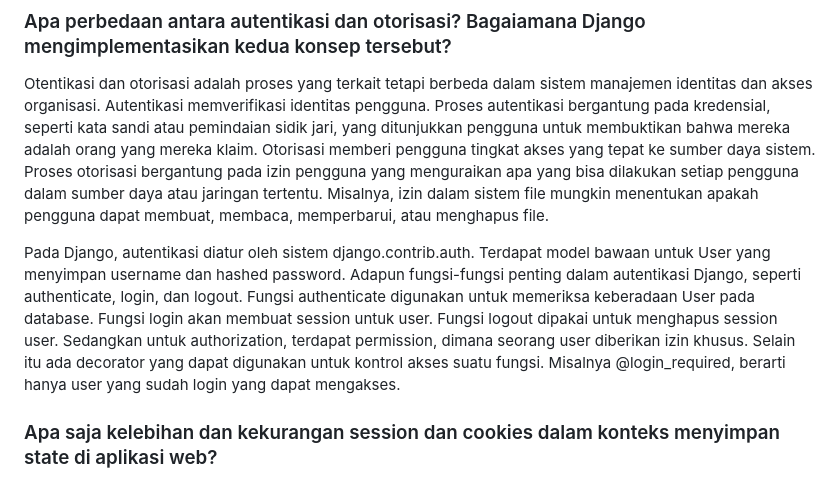
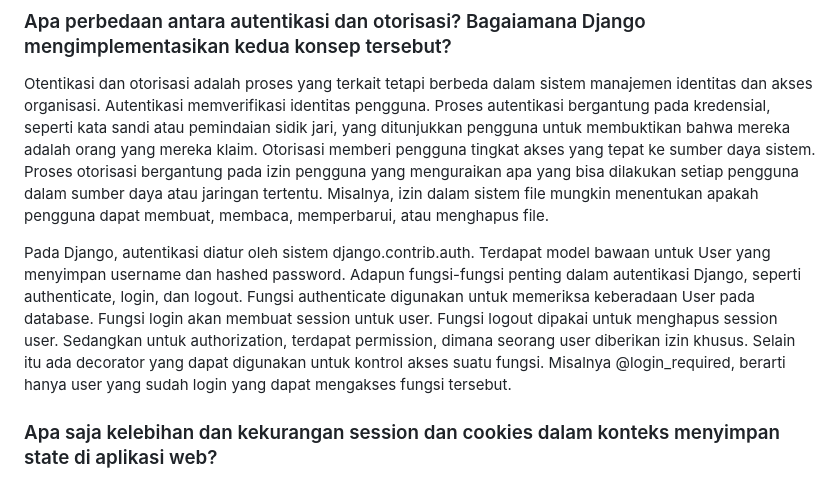
Before and after one commit to anotherbondan/pacil-ballers, a Markdown page: README.md, the part around one of its changes. Drawn GitHub-style.

```diff
--- a/README.md
+++ b/README.md
@@ -611,7 +611,7 @@ Kekurangan
 ### Apa perbedaan antara autentikasi dan otorisasi? Bagaiamana Django mengimplementasikan kedua konsep tersebut?
 Otentikasi dan otorisasi adalah proses yang terkait tetapi berbeda dalam sistem manajemen identitas dan akses organisasi. Autentikasi memverifikasi identitas pengguna. Proses autentikasi bergantung pada kredensial, seperti kata sandi atau pemindaian sidik jari, yang ditunjukkan pengguna untuk membuktikan bahwa mereka adalah orang yang mereka klaim. Otorisasi memberi pengguna tingkat akses yang tepat ke sumber daya sistem. Proses otorisasi bergantung pada izin pengguna yang menguraikan apa yang bisa dilakukan setiap pengguna dalam sumber daya atau jaringan tertentu. Misalnya, izin dalam sistem file mungkin menentukan apakah pengguna dapat membuat, membaca, memperbarui, atau menghapus file.
 
-Pada Django, autentikasi diatur oleh sistem django.contrib.auth. Terdapat model bawaan untuk User yang menyimpan username dan hashed password. Adapun fungsi-fungsi penting dalam autentikasi Django, seperti authenticate, login, dan logout. Fungsi authenticate digunakan untuk memeriksa keberadaan User pada database. Fungsi login akan membuat session untuk user. Fungsi logout dipakai untuk menghapus session user. Sedangkan untuk authorization, terdapat permission, dimana seorang user diberikan izin khusus. Selain itu ada decorator yang dapat digunakan untuk kontrol akses suatu fungsi. Misalnya @login_required, berarti hanya user yang sudah login yang dapat mengakses.
+Pada Django, autentikasi diatur oleh sistem django.contrib.auth. Terdapat model bawaan untuk User yang menyimpan username dan hashed password. Adapun fungsi-fungsi penting dalam autentikasi Django, seperti authenticate, login, dan logout. Fungsi authenticate digunakan untuk memeriksa keberadaan User pada database. Fungsi login akan membuat session untuk user. Fungsi logout dipakai untuk menghapus session user. Sedangkan untuk authorization, terdapat permission, dimana seorang user diberikan izin khusus. Selain itu ada decorator yang dapat digunakan untuk kontrol akses suatu fungsi. Misalnya @login_required, berarti hanya user yang sudah login yang dapat mengakses fungsi tersebut.
 
 ### Apa saja kelebihan dan kekurangan session dan cookies dalam konteks menyimpan state di aplikasi web?
 ### Apakah penggunaan cookies aman secara default dalam pengembangan web, atau apakah ada risiko potensial yang harus diwaspadai? Bagaimana Django menangani hal tersebut?
```
Also changed, not shown: other parts of README.md (+2 -2 lines).
